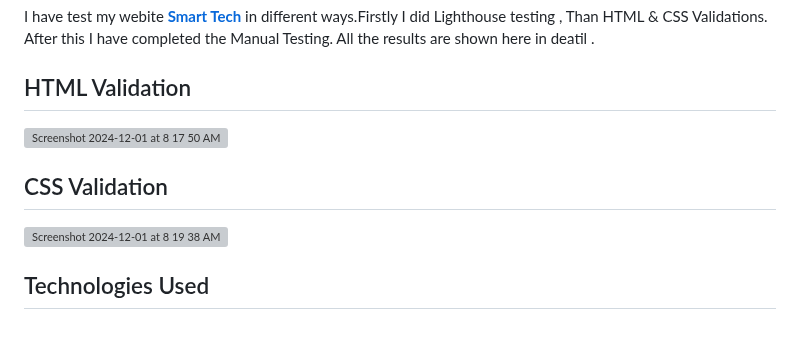
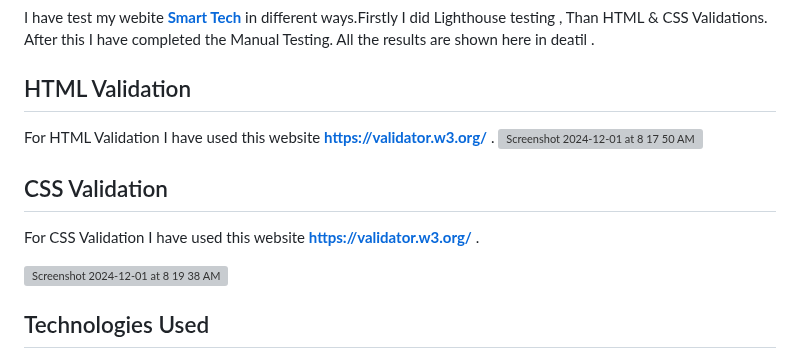
Before and after one commit to Shazi-dani/smart_tech_v1, a Markdown page: README.md, the part around the change. Drawn GitHub-style; blank space fills up the shorter version; grey boxes are pictures that could not be loaded.

Commit message:
Add HTML Validation details

```diff
--- a/README.md
+++ b/README.md
@@ -201,10 +201,11 @@ The quantity selector has three main parts:
 I have test my webite [**Smart Tech**](https://smart-tech-42a1ef4a43e4.herokuapp.com) in different ways.Firstly I did Lighthouse testing , Than HTML & CSS Validations. After this I have completed the Manual Testing. All the results are shown here in deatil .
 
 ## HTML Validation
-
+ For HTML Validation I have used  this website [**https://validator.w3.org/**](https://validator.w3.org/ ) .
 <img width="1210" alt="Screenshot 2024-12-01 at 8 17 50 AM" src="https://github.com/user-attachments/assets/2d37bf8a-263a-42ac-b2dc-3e822d56b15f">
 
 ## CSS Validation
+ For CSS Validation I have used  this website [**https://validator.w3.org/**](https://validator.w3.org/ ) .
 
 <img width="1210" alt="Screenshot 2024-12-01 at 8 19 38 AM" src="https://github.com/user-attachments/assets/184a8509-0ffe-438d-b8c0-45bc5597651d">
 
```
